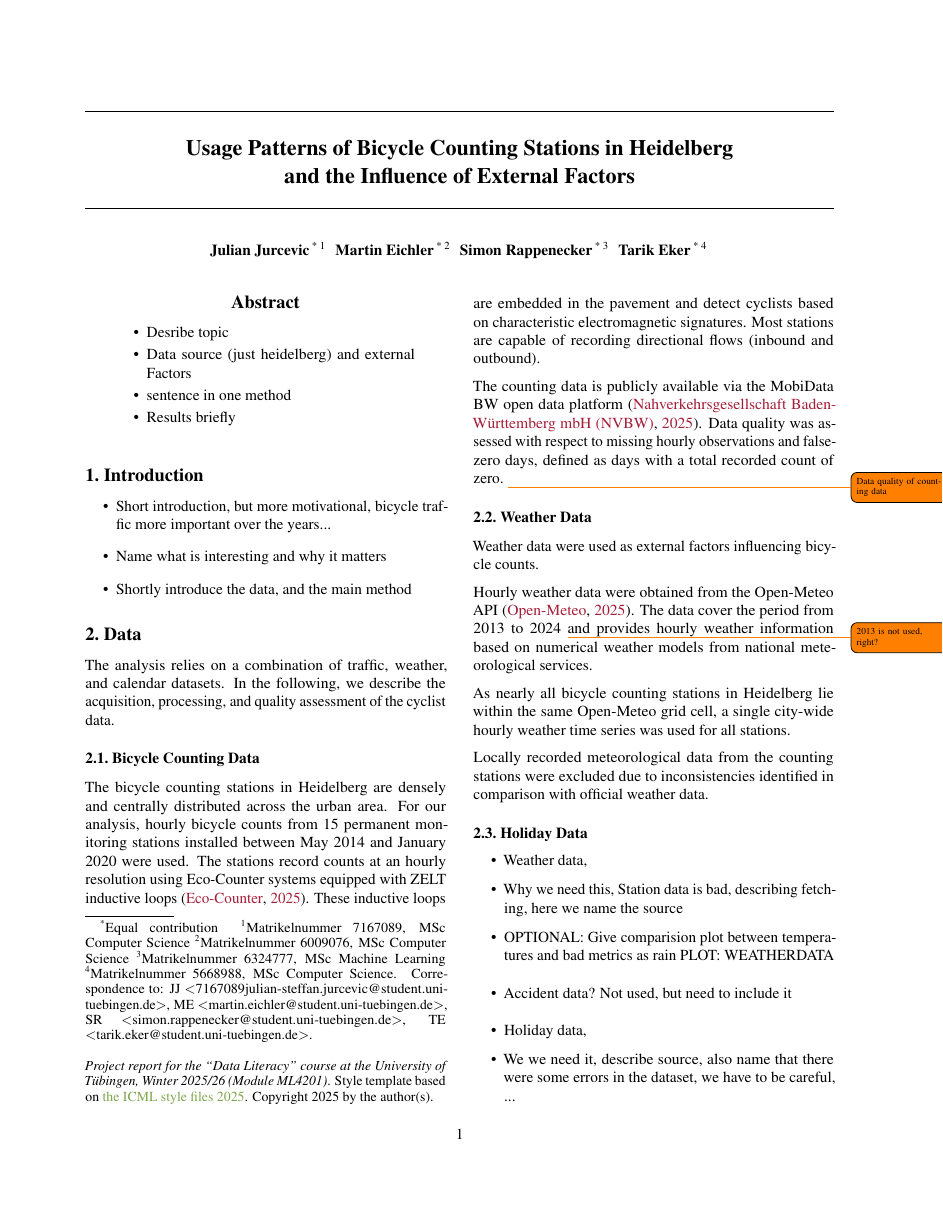
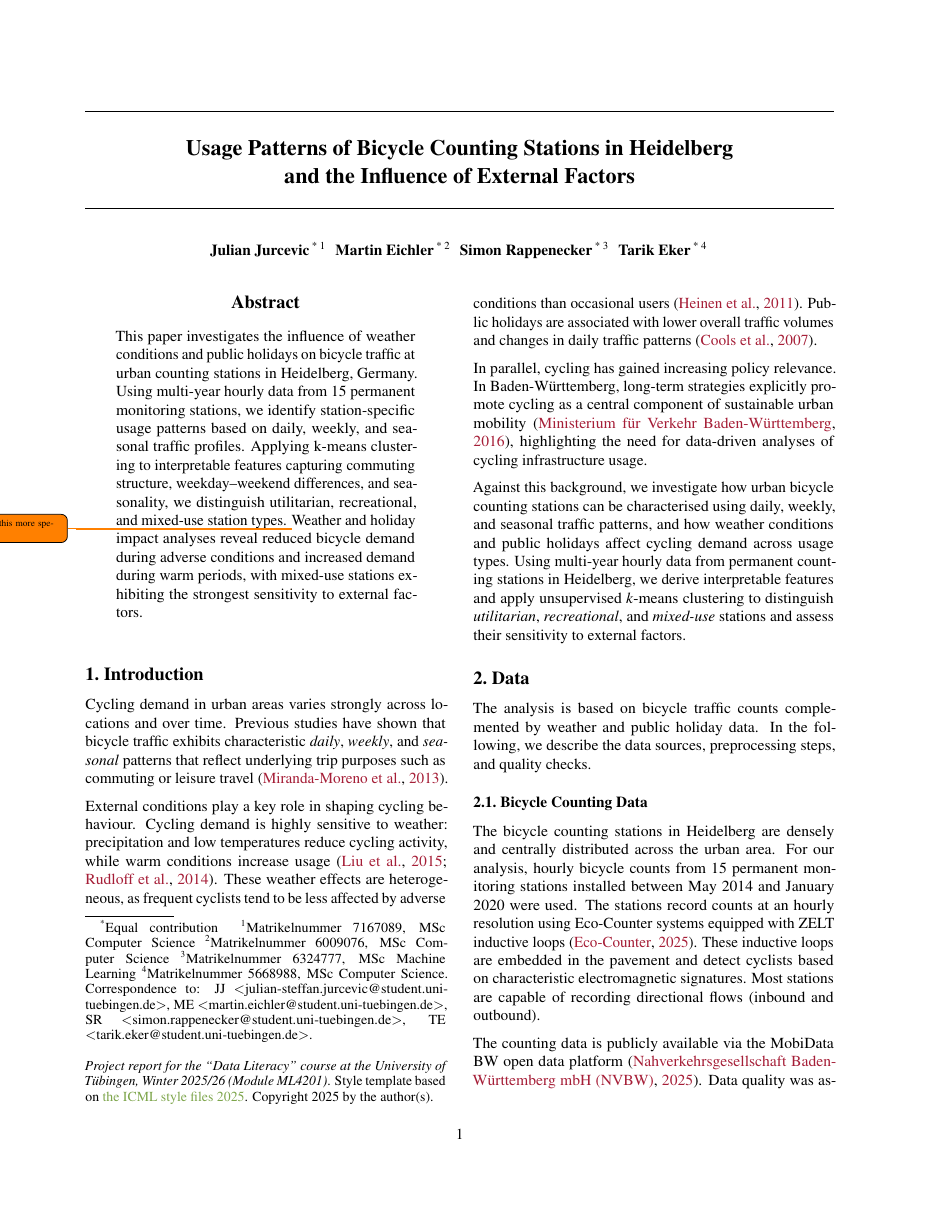
Before and after one commit to julilili42/heidelberg-bike-analysis, a LaTeX paper (latex/report.tex, which reads latex/bibliography.bib): page 1 of 3. Compiled offline with pdfLaTeX.

Commit message:
Added Abstract and Introduction

```diff
--- a/latex/bibliography.bib
+++ b/latex/bibliography.bib
@@ -84,0 +91 @@ eprint = {
+  volume  = {41},
@@ -84,0 +103 @@ eprint = {
+  year        = {2014},
@@ -84,0 +144,2 @@ eprint = {
+  year         = {2016},
+}
--- a/latex/report.tex
+++ b/latex/report.tex
@@ -8,6 +8,8 @@
 \usepackage{graphicx}
 \usepackage{subfigure}
 \usepackage{booktabs} % for professional tables
+\usepackage{comment}
+
 
 \usepackage{tikz}
 % Corporate Design of the University of Tübingen
@@ -82,7 +84,7 @@
 
 % put your email addresses here. You can use initials to save space,
 % DO USE YOUR UNIVERSITY EMAIL ADDRESS!
-\icmlcorrespondingauthor{JJ}{7167089julian-steffan.jurcevic@student.uni-tuebingen.de}
+\icmlcorrespondingauthor{JJ}{julian-steffan.jurcevic@student.uni-tuebingen.de}
 \icmlcorrespondingauthor{ME}{martin.eichler@student.uni-tuebingen.de}
 \icmlcorrespondingauthor{SR}{simon.rappenecker@student.uni-tuebingen.de}
 \icmlcorrespondingauthor{TE}{tarik.eker@student.uni-tuebingen.de}
@@ -99,24 +101,52 @@
 %\printAffiliationsAndNotice{}  % leave blank if no need to mention equal contribution
 \printAffiliationsAndNotice{\icmlEqualContribution} % otherwise use the standard text.
 
+% \begin{itemize}
+% \item Describe topic
+% \item Data source (just heidelberg) and external Factors
+% \item sentence in one method
+% \item Results briefly
+% \end{itemize}
+
+
 \begin{abstract}
-\begin{itemize}
-    \item Desribe topic
-    \item Data source (just heidelberg) and external Factors
-    \item sentence in one method
-    \item Results briefly
-\end{itemize}
+This paper investigates the influence of weather conditions and public holidays on bicycle traffic at urban counting stations in Heidelberg, Germany.
+Using multi-year hourly data from 15 permanent monitoring stations, we identify station-specific usage patterns based on daily, weekly, and seasonal traffic profiles.
+Applying k-means clustering to interpretable features capturing commuting structure, weekday–weekend differences, and seasonality, we distinguish utilitarian, recreational, and mixed-use station types.
+% More specific when results are written down
+\todo{Make this more specific}
+Weather and holiday impact analyses reveal reduced bicycle demand during adverse conditions and increased demand during warm periods, with mixed-use stations exhibiting the strongest sensitivity to external factors.
 \end{abstract}
 
+
+%\begin{itemize}
+%    \item Short introduction, but more motivational, bicycle traffic more important over the years...
+%    \item Name what is interesting and why it matters
+%    \item Shortly introduce the data, and the main method
+%\end{itemize}
+
 \section{Introduction}\label{sec:intro}
-\begin{itemize}
-    \item Short introduction, but more motivational, bicycle traffic more important over the years...
-    \item Name what is interesting and why it matters
-    \item Shortly introduce the data, and the main method
-\end{itemize}
+Cycling demand in urban areas varies strongly across locations and over time.
+Previous studies have shown that bicycle traffic exhibits characteristic \emph{daily}, \emph{weekly}, and \emph{seasonal} patterns that reflect underlying trip purposes such as commuting or leisure travel \cite{american_bike_patterns}.
+
+External conditions play a key role in shaping cycling behaviour.
+Cycling demand is highly sensitive to weather: precipitation and low temperatures reduce cycling activity, while warm conditions increase usage \cite{liu2015_weather_mode_choice_sweden, rudloff2014_weather_transport_vienna}.
+These weather effects are heterogeneous, as frequent cyclists tend to be less affected by adverse conditions than occasional users \cite{heinen2011_day_to_day_bicycle}.
+Public holidays are associated with lower overall traffic volumes and changes in daily traffic patterns \cite{cools2007_holidays_traffic}.
+
+In parallel, cycling has gained increasing policy relevance.
+In Baden-Württemberg, long-term strategies explicitly promote cycling as a central component of sustainable urban mobility \cite{bw2016_radstrategie}, highlighting the need for data-driven analyses of cycling infrastructure usage.
+
+Against this background, we investigate how urban bicycle counting stations can be characterised using daily, weekly, and seasonal traffic patterns, and how weather conditions and public holidays affect cycling demand across usage types.
+Using multi-year hourly data from permanent counting stations in Heidelberg, we derive interpretable  features and apply unsupervised \emph{k}-means clustering to distinguish \emph{utilitarian}, \emph{recreational}, and \emph{mixed-use} stations and assess their sensitivity to external factors.
+
+
+
+
 
 \section{Data}\label{sec:data}
-The analysis relies on a combination of traffic, weather, and calendar datasets. In the following, we describe the acquisition, processing, and quality assessment of the cyclist data.
+The analysis is based on bicycle traffic counts complemented by weather and public holiday data.
+In the following, we describe the data sources, preprocessing steps, and quality checks.
 
 \subsection{Bicycle Counting Data}
 The bicycle counting stations in Heidelberg are densely and centrally distributed across the urban area. For our analysis, hourly bicycle counts from 15 permanent monitoring stations installed between May 2014 and January 2020 were used.
@@ -126,7 +156,7 @@ Most stations are capable of recording directional flows (inbound and outbound).
 
 The counting data is publicly available via the MobiData BW open data platform \cite{mobidatabw_api}.
 Data quality was assessed with respect to missing hourly observations and false-zero days, defined as days with a total recorded count of zero.
-\todo{Data quality of counting data}
+\todo{Data quality: Add quantitative meassures}
 
 
 \subsection{Weather Data}
```
Also changed, not shown: latex/report.pdf, latex/bibliography.bib (57 more changed lines), 1 other file.
